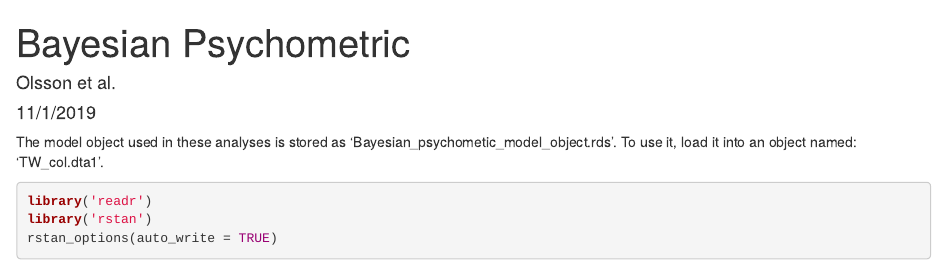
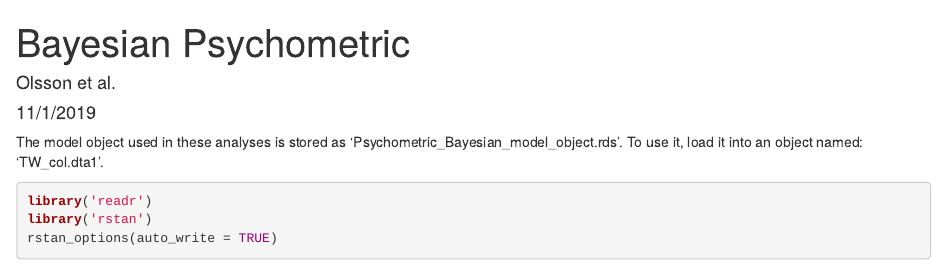
Before and after one commit to JohnKirwan/Olsson_colour_discrimination, an R Markdown document (Psychometric_Bayesian/Psychometric_Bayesian.Rmd): the page in a window 1100 px wide, from its top. Rendered offline with R 4.5, knitr and Pandoc, with nearby package versions; some code elsewhere in the file could not run offline.

Commit message:
Rename psycho Bayes dir

````diff
--- a/Bayesian Psychometric/Bayesian_psychometric.Rmd
+++ b/Psychometric_Bayesian/Psychometric_Bayesian.Rmd
@@ -10,7 +10,7 @@ knitr::opts_chunk$set(echo = TRUE)
 ```
 
 
-The model object used in these analyses is stored as 'Bayesian_psychometic_model_object.rds'. To use it, load it into an object named: 'TW_col.dta1'.
+The model object used in these analyses is stored as 'Psychometric_Bayesian_model_object.rds'. To use it, load it into an object named: 'TW_col.dta1'.
 
 ```{r}
 library('readr')
````
Also changed, not shown: Psychometric_Bayesian/colour_discriminate_long_format.txt (renamed from Bayesian Psychometric/colour_discriminate_long_format.txt), 3 other files.
